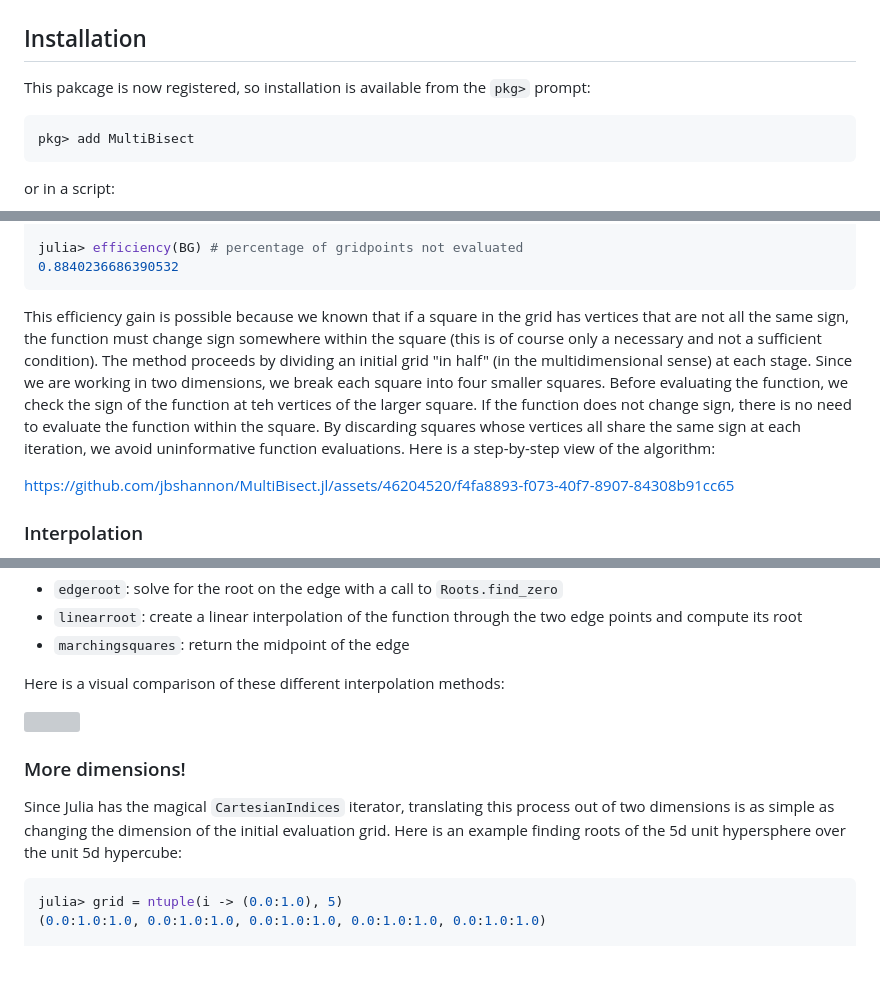
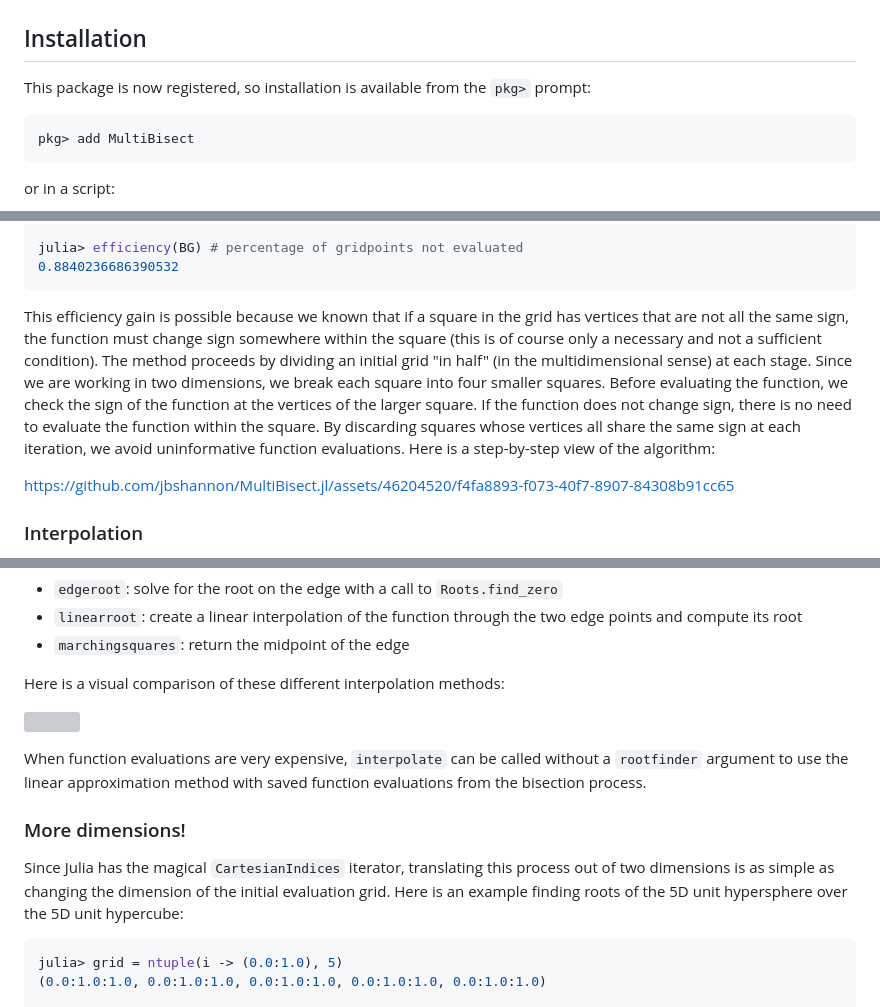
Before and after one commit to jbshannon/MultiBisect.jl, a Markdown page: README.md, 3 parts joined by grey strips. GitHub-like rendering; blank space fills up the shorter version; grey boxes are pictures that could not be loaded.

Commit message:
fixed typos

````diff
--- a/README.md
+++ b/README.md
@@ -14,7 +14,7 @@ This package exports the `BisectionGrid` type, which tracks an `N`-dimensional b
 
 ## Installation
 
-This pakcage is now registered, so installation is available from the `pkg>` prompt:
+This package is now registered, so installation is available from the `pkg>` prompt:
 
 ```julia
 pkg> add MultiBisect
@@ -94,7 +94,7 @@ julia> efficiency(BG) # percentage of gridpoints not evaluated
 0.8840236686390532
 ```
 
-This efficiency gain is possible because we known that if a square in the grid has vertices that are not all the same sign, the function must change sign somewhere within the square (this is of course only a necessary and not a sufficient condition). The method proceeds by dividing an initial grid "in half" (in the multidimensional sense) at each stage. Since we are working in two dimensions, we break each square into four smaller squares. Before evaluating the function, we check the sign of the function at teh vertices of the larger square. If the function does not change sign, there is no need to evaluate the function within the square. By discarding squares whose vertices all share the same sign at each iteration, we avoid uninformative function evaluations. Here is a step-by-step view of the algorithm:
+This efficiency gain is possible because we known that if a square in the grid has vertices that are not all the same sign, the function must change sign somewhere within the square (this is of course only a necessary and not a sufficient condition). The method proceeds by dividing an initial grid "in half" (in the multidimensional sense) at each stage. Since we are working in two dimensions, we break each square into four smaller squares. Before evaluating the function, we check the sign of the function at the vertices of the larger square. If the function does not change sign, there is no need to evaluate the function within the square. By discarding squares whose vertices all share the same sign at each iteration, we avoid uninformative function evaluations. Here is a step-by-step view of the algorithm:
 
 https://github.com/jbshannon/MultiBisect.jl/assets/46204520/f4fa8893-f073-40f7-8907-84308b91cc65
 
@@ -128,9 +128,11 @@ Here is a visual comparison of these different interpolation methods:
 
 ![](docs/src/images/README/interpolations.svg)
 
+When function evaluations are very expensive, `interpolate` can be called without a `rootfinder` argument to use the linear approximation method with saved function evaluations from the bisection process.
+
 ### More dimensions!
 
-Since Julia has the magical `CartesianIndices` iterator, translating this process out of two dimensions is as simple as changing the dimension of the initial evaluation grid. Here is an example finding roots of the 5d unit hypersphere over the unit 5d hypercube:
+Since Julia has the magical `CartesianIndices` iterator, translating this process out of two dimensions is as simple as changing the dimension of the initial evaluation grid. Here is an example finding roots of the 5D unit hypersphere over the 5D unit hypercube:
 
 ```julia
 julia> grid = ntuple(i -> (0.0:1.0), 5)
````
